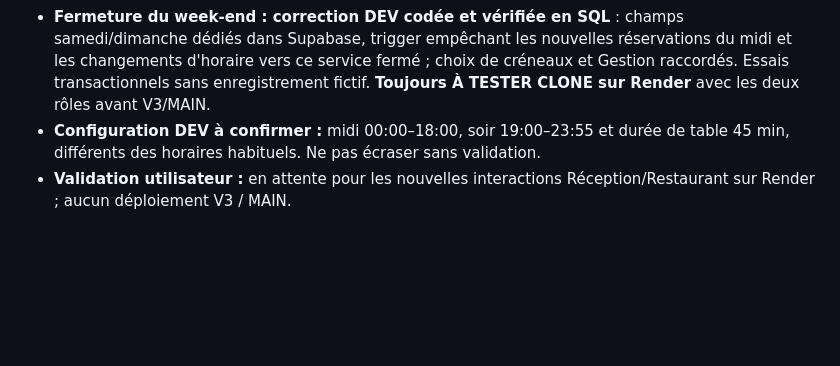
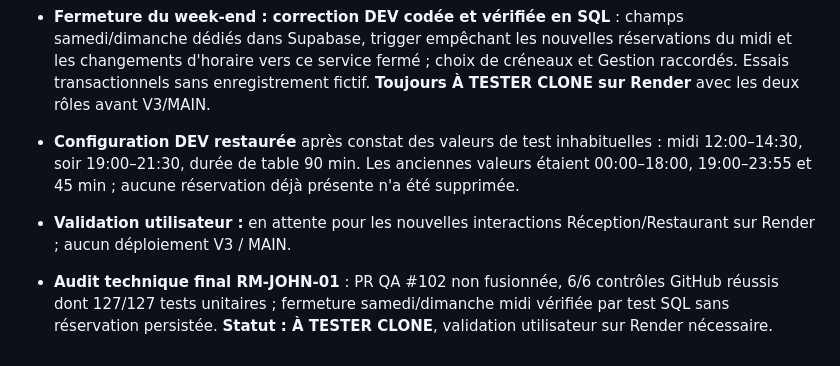
Before and after one commit to DylanL-Dev/RestoManager, a Markdown page: docs/RELEASE_TRACKER.md, the part around the change. Rendered like a GitHub page; blank space fills up the shorter version.

Commit message:
docs(dev): record restored hours and green automated release checks

```diff
--- a/docs/RELEASE_TRACKER.md
+++ b/docs/RELEASE_TRACKER.md
@@ -118,5 +118,7 @@ Cette contre-vérification ne doit pas être présentée comme une preuve de fon
 - **Preuves détaillées :** [RM-JOHN-01 — sept remarques](audits/RM-JOHN-01_RETours_20261112.md).
 - **Modifications DEV :** créneaux quart d'heure, choix de couverts, erreurs près des champs, explication du seuil conseillé ; salle Prestige ajoutée dans Supabase DEV, sans table déplacée.
 - **Fermeture du week-end : correction DEV codée et vérifiée en SQL** : champs samedi/dimanche dédiés dans Supabase, trigger empêchant les nouvelles réservations du midi et les changements d'horaire vers ce service fermé ; choix de créneaux et Gestion raccordés. Essais transactionnels sans enregistrement fictif. **Toujours À TESTER CLONE sur Render** avec les deux rôles avant V3/MAIN.
-- **Configuration DEV à confirmer :** midi 00:00–18:00, soir 19:00–23:55 et durée de table 45 min, différents des horaires habituels. Ne pas écraser sans validation.
+- **Configuration DEV restaurée** après constat des valeurs de test inhabituelles : midi 12:00–14:30, soir 19:00–21:30, durée de table 90 min. Les anciennes valeurs étaient 00:00–18:00, 19:00–23:55 et 45 min ; aucune réservation déjà présente n'a été supprimée.
 - **Validation utilisateur :** en attente pour les nouvelles interactions Réception/Restaurant sur Render ; aucun déploiement V3 / MAIN.
+
+- **Audit technique final RM-JOHN-01** : PR QA #102 non fusionnée, 6/6 contrôles GitHub réussis dont 127/127 tests unitaires ; fermeture samedi/dimanche midi vérifiée par test SQL sans réservation persistée. **Statut : À TESTER CLONE**, validation utilisateur sur Render nécessaire.
```
